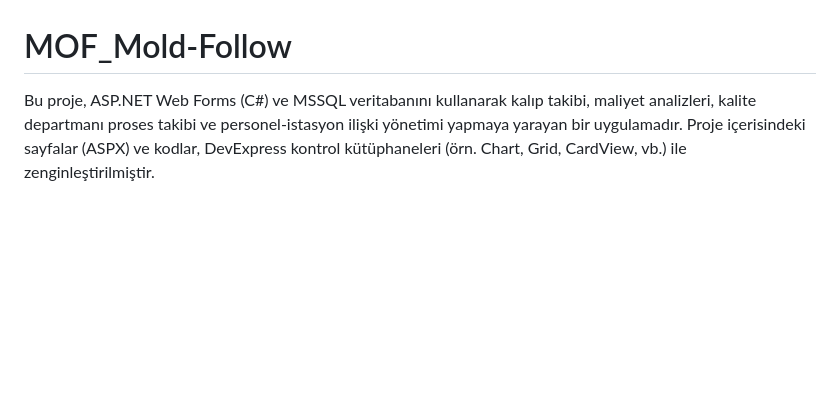
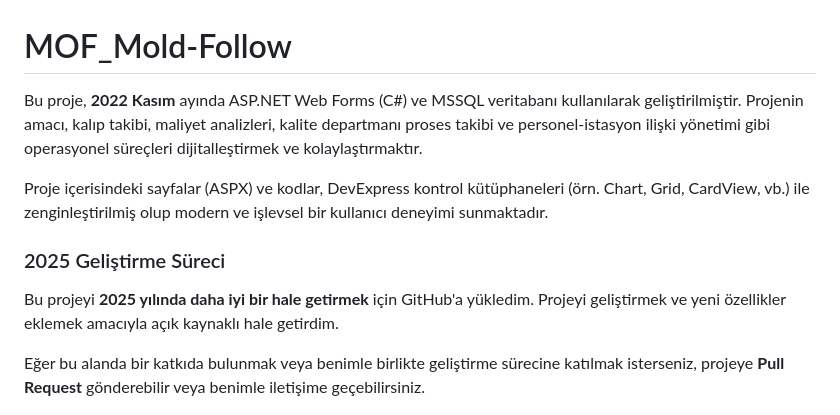
Before and after one commit to tersrepo/MOF_Mold-Follow, a Markdown page: README.md, the part around the change. GitHub-like rendering; blank space fills up the shorter version.

```diff
--- a/README.md
+++ b/README.md
@@ -1,6 +1,13 @@
 # MOF_Mold-Follow
-Bu proje, ASP.NET Web Forms (C#) ve MSSQL veritabanını kullanarak kalıp takibi, maliyet analizleri, kalite departmanı proses takibi ve personel-istasyon ilişki yönetimi yapmaya yarayan bir uygulamadır.
-Proje içerisindeki sayfalar (ASPX) ve kodlar, DevExpress kontrol kütüphaneleri (örn. Chart, Grid, CardView, vb.) ile zenginleştirilmiştir.
+
+Bu proje, **2022 Kasım** ayında ASP.NET Web Forms (C#) ve MSSQL veritabanı kullanılarak geliştirilmiştir. Projenin amacı, kalıp takibi, maliyet analizleri, kalite departmanı proses takibi ve personel-istasyon ilişki yönetimi gibi operasyonel süreçleri dijitalleştirmek ve kolaylaştırmaktır.
+
+Proje içerisindeki sayfalar (ASPX) ve kodlar, DevExpress kontrol kütüphaneleri (örn. Chart, Grid, CardView, vb.) ile zenginleştirilmiş olup modern ve işlevsel bir kullanıcı deneyimi sunmaktadır.
+
+### 2025 Geliştirme Süreci
+Bu projeyi **2025 yılında daha iyi bir hale getirmek** için GitHub'a yükledim. Projeyi geliştirmek ve yeni özellikler eklemek amacıyla açık kaynaklı hale getirdim.
+
+Eğer bu alanda bir katkıda bulunmak veya benimle birlikte geliştirme sürecine katılmak isterseniz, projeye **Pull Request** gönderebilir veya benimle iletişime geçebilirsiniz.
 
 ![Kalıp Raporlama Ekranı](screenshots/kalip_raporlama.png)
 ![İstasyon Kart Görünümü](screenshots/istasyon_kart.png)
```
